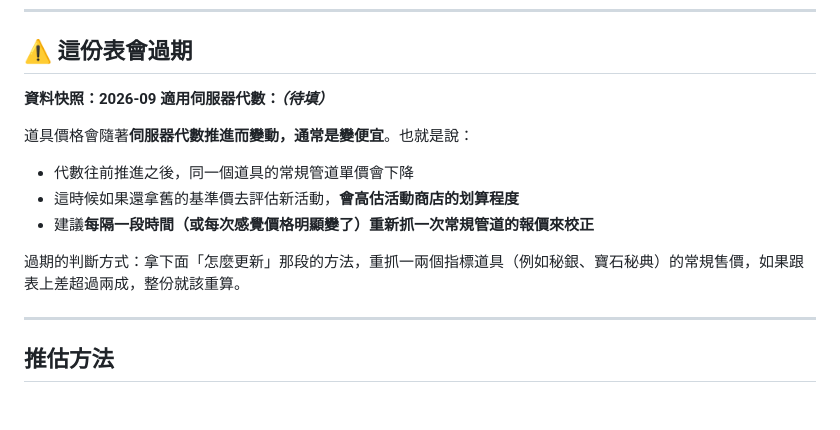
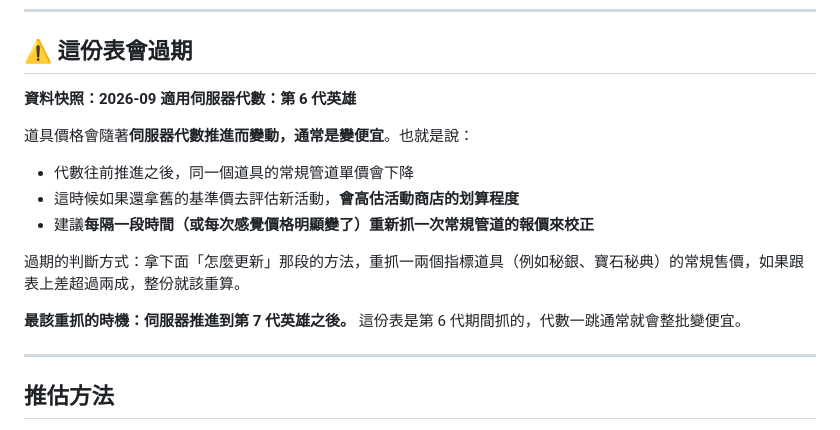
Before and after one commit to nakahikari-oss/wos, a Markdown page: PRICING.md, the part around the change. Rendered like a GitHub page; blank space fills up the shorter version.

Commit message:
PRICING.md：填入伺服器代數（第 6 代英雄）
並註明最該重抓資料的時機為推進到第 7 代之後。

Co-Authored-By: Claude Opus 5 (1M context) <noreply@anthropic.com>

```diff
--- a/PRICING.md
+++ b/PRICING.md
@@ -8,7 +8,7 @@
 ## ⚠️ 這份表會過期
 
 **資料快照：2026-09**
-**適用伺服器代數：_（待填）_**
+**適用伺服器代數：第 6 代英雄**
 
 道具價格會隨著<strong>伺服器代數推進而變動，通常是變便宜</strong>。也就是說：
 
@@ -17,6 +17,8 @@
 - 建議<strong>每隔一段時間（或每次感覺價格明顯變了）重新抓一次常規管道的報價來校正</strong>
 
 過期的判斷方式：拿下面「怎麼更新」那段的方法，重抓一兩個指標道具（例如秘銀、寶石秘典）的常規售價，如果跟表上差超過兩成，整份就該重算。
+
+**最該重抓的時機：伺服器推進到第 7 代英雄之後。** 這份表是第 6 代期間抓的，代數一跳通常就會整批變便宜。
 
 ---
 
```
